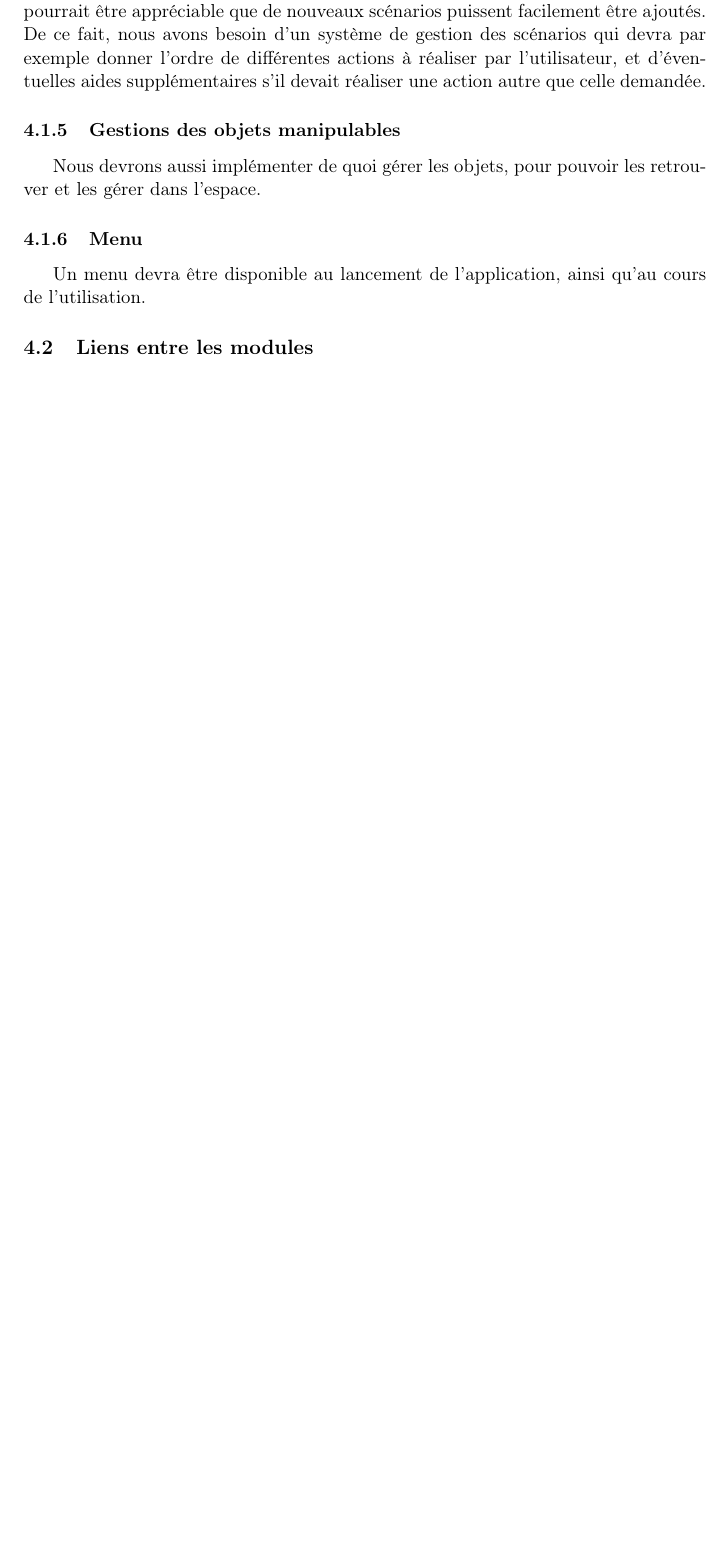
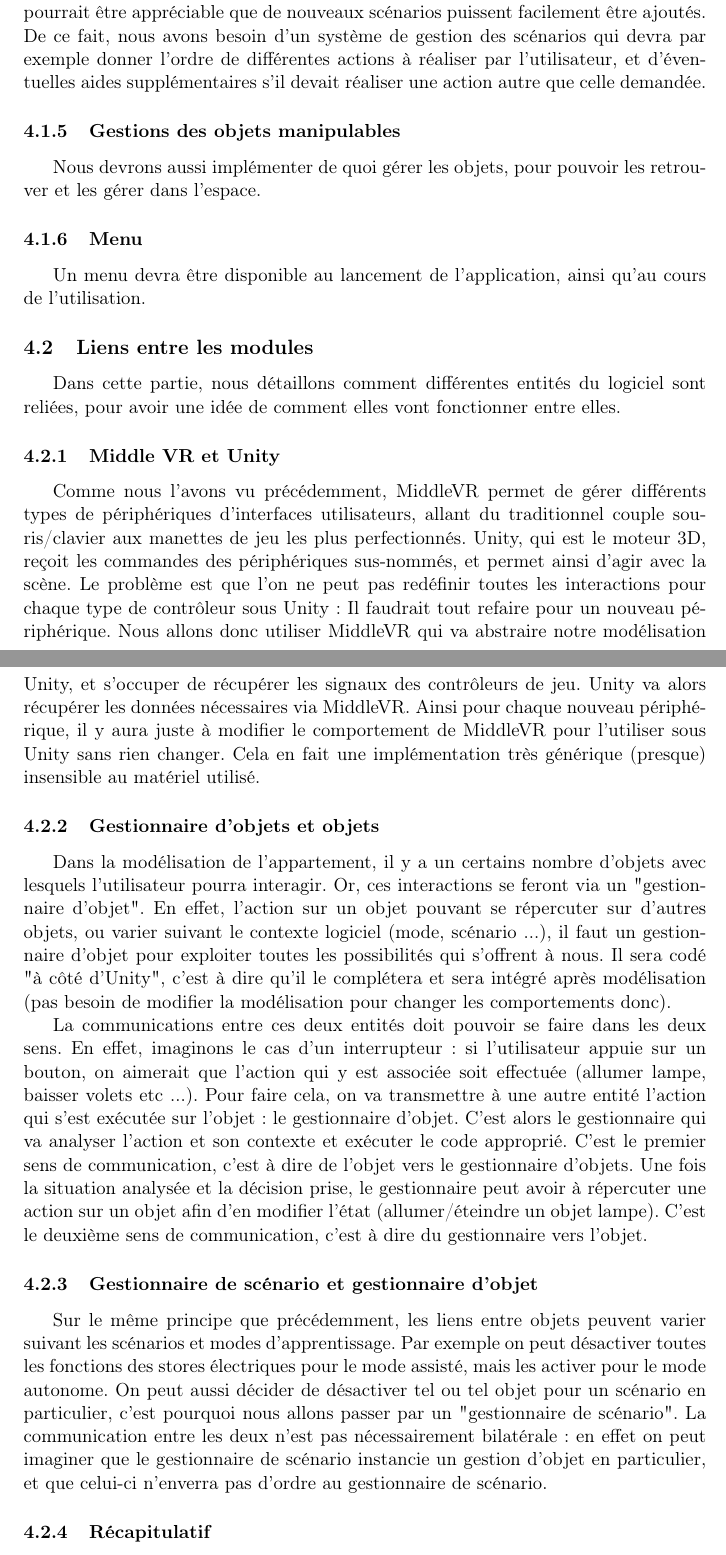
Before and after one commit to nhurman/avalon, a LaTeX document (Rapports/2-Specifications.tex, which reads Rapports/2-Specifications/ebauche_architecture_logicielle_generale.tex): part of page 17 of 18 before the commit and two parts of pages 17 and 18 of 19 after it, the two joined at a grey line, cut so that both start at the same text, the shorter picture padded with empty space. Compiled offline with pdfLaTeX.

Commit message:
partie 4.2

```diff
--- a/Rapports/2-Specifications/ebauche_architecture_logicielle_generale.tex
+++ b/Rapports/2-Specifications/ebauche_architecture_logicielle_generale.tex
@@ -14,4 +14,29 @@
 			Nous devrons aussi implémenter de quoi gérer les objets, pour pouvoir les retrouver et les gérer dans l'espace.
 		\subsubsection{Menu}
 			Un menu devra être disponible au lancement de l'application, ainsi qu'au cours de l'utilisation.
-	\subsection{Liens entre les modules}
+
+%-------------------------------------------------------------------------------------------------------
+%
+%							Partie 4.2
+%
+%-------------------------------------------------------------------------------------------------------
+\subsection{Liens entre les modules}
+Dans cette partie, nous détaillons comment différentes entités du logiciel sont reliées, pour avoir une idée de comment elles vont fonctionner entre elles.
+
+\subsubsection{Middle VR et Unity}
+Comme nous l'avons vu précédemment, MiddleVR permet de gérer différents types de périphériques d'interfaces utilisateurs, allant du traditionnel couple souris/clavier aux manettes de jeu les plus perfectionnés. Unity, qui est le moteur 3D, reçoit les commandes des périphériques sus-nommés, et permet ainsi d'agir avec la scène. Le problème est que l'on ne peut pas redéfinir toutes les interactions pour chaque type de contrôleur sous Unity : Il faudrait tout refaire pour un nouveau périphérique.
+Nous allons donc utiliser MiddleVR qui va abstraire notre modélisation Unity, et s'occuper de récupérer les signaux des contrôleurs de jeu. Unity va alors récupérer les données nécessaires via MiddleVR. Ainsi pour chaque nouveau périphérique, il y aura juste à modifier le comportement de MiddleVR pour l'utiliser sous Unity sans rien changer. Cela en fait une implémentation très générique (presque) insensible au matériel utilisé.
+
+
+\subsubsection{Gestionnaire d'objets et objets}
+
+Dans la modélisation de l'appartement, il y a un certains nombre d'objets avec lesquels l'utilisateur pourra interagir. Or, ces interactions se feront via un "gestionnaire d'objet". En effet, l'action sur un objet pouvant se répercuter sur d'autres objets, ou varier suivant le contexte logiciel (mode, scénario ...), il faut un gestionnaire d'objet pour exploiter toutes les possibilités qui s'offrent à nous. Il sera codé "à côté d'Unity", c'est à dire qu'il le complétera et sera intégré après modélisation (pas besoin de modifier la modélisation pour changer les comportements donc).
+
+La communications entre ces deux entités doit pouvoir se faire dans les deux sens. En effet, imaginons le cas d'un interrupteur : si l'utilisateur appuie sur un bouton, on aimerait que l'action qui y est associée soit effectuée (allumer lampe, baisser volets etc ...). Pour faire cela, on va transmettre à une autre entité l'action qui s'est exécutée sur l'objet : le gestionnaire d'objet. C'est alors le gestionnaire qui va analyser l'action et son contexte et exécuter le code approprié. C'est le premier sens de communication, c'est à dire de l'objet vers le gestionnaire d'objets.
+Une fois la situation analysée et la décision prise, le gestionnaire peut avoir à répercuter une action sur un objet afin d'en modifier l'état (allumer/éteindre un objet lampe). C'est le deuxième sens de communication, c'est à dire du gestionnaire vers l'objet.
+
+\subsubsection{Gestionnaire de scénario et gestionnaire d'objet}
+
+Sur le même principe que précédemment, les liens entre objets peuvent varier suivant les scénarios et modes d'apprentissage. Par exemple on peut désactiver toutes les fonctions des stores électriques pour le mode assisté, mais les activer pour le mode autonome. On peut aussi décider de désactiver tel ou tel objet pour un scénario en particulier, c'est pourquoi nous allons passer par un "gestionnaire de scénario". La communication entre les deux n'est pas nécessairement bilatérale : en effet on peut imaginer que le gestionnaire de scénario instancie un gestion d'objet en particulier, et que celui-ci n'enverra pas d'ordre au gestionnaire de scénario.
+
+\subsubsection{Récapitulatif}
```
Also changed, not shown: Rapports/2-Specifications/img/recap.PNG (added), Rapports/2-Specifications/ebauche_architecture_logicielle_generale.tex (12 more changed lines).
